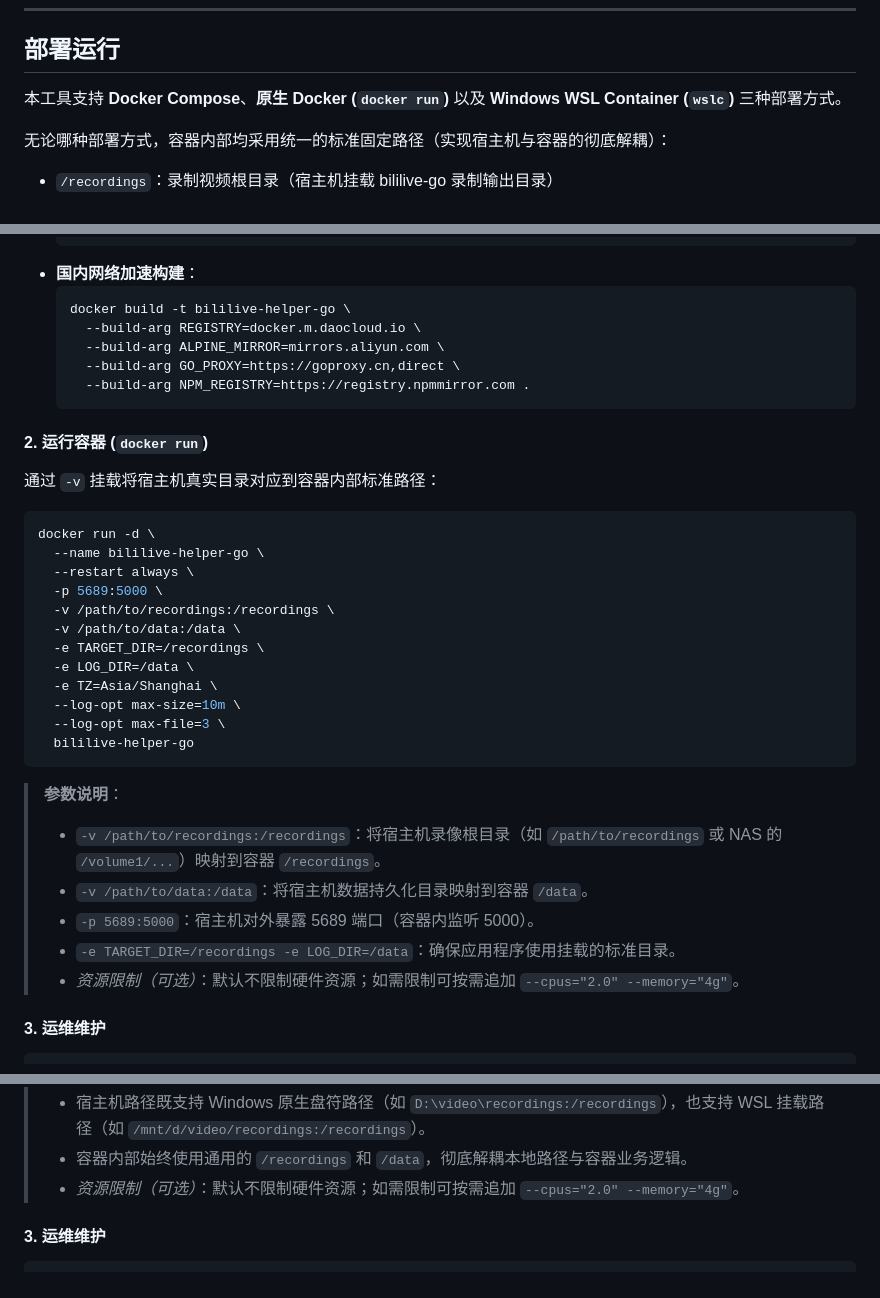
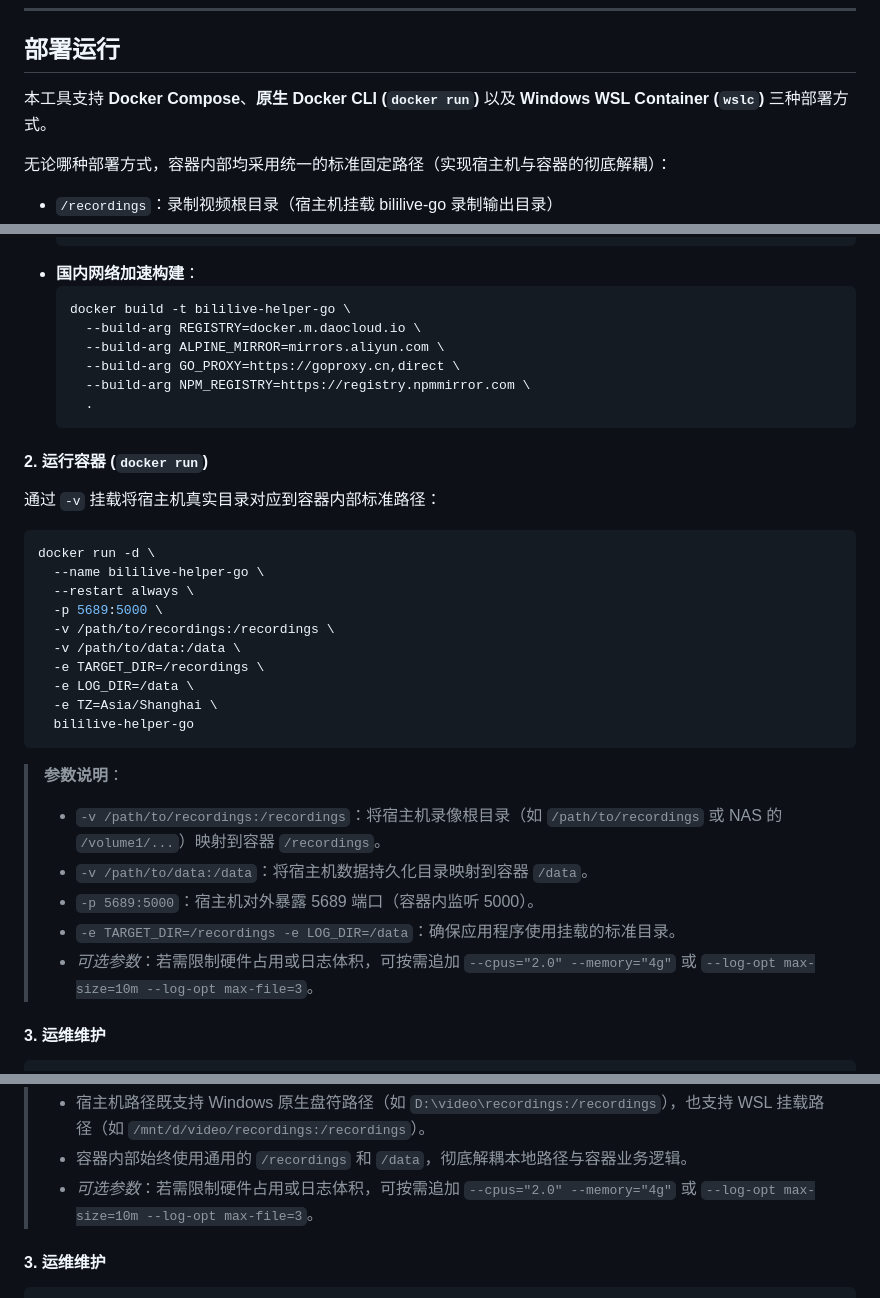
Before and after one commit to wuvjie/bililive-helper-go, a Markdown page: README.md, 3 parts joined by grey strips. Rendered like a GitHub page.

Commit message:
docs: polish README for clarity, fluency, and command symmetry

````diff
--- a/README.md
+++ b/README.md
@@ -29,7 +29,7 @@
 
 ## 部署运行
 
-本工具支持 **Docker Compose**、**原生 Docker (`docker run`)** 以及 **Windows WSL Container (`wslc`)** 三种部署方式。
+本工具支持 **Docker Compose**、**原生 Docker CLI (`docker run`)** 以及 **Windows WSL Container (`wslc`)** 三种部署方式。
 
 无论哪种部署方式，容器内部均采用统一的标准固定路径（实现宿主机与容器的彻底解耦）：
 - `/recordings`：录制视频根目录（宿主机挂载 bililive-go 录制输出目录）
@@ -106,7 +106,8 @@ docker compose down           # 停止并移除容器
     --build-arg REGISTRY=docker.m.daocloud.io \
     --build-arg ALPINE_MIRROR=mirrors.aliyun.com \
     --build-arg GO_PROXY=https://goproxy.cn,direct \
-    --build-arg NPM_REGISTRY=https://registry.npmmirror.com .
+    --build-arg NPM_REGISTRY=https://registry.npmmirror.com \
+    .
   ```
 
 #### 2. 运行容器 (`docker run`)
@@ -121,8 +122,6 @@ docker run -d \
   -e TARGET_DIR=/recordings \
   -e LOG_DIR=/data \
   -e TZ=Asia/Shanghai \
-  --log-opt max-size=10m \
-  --log-opt max-file=3 \
   bililive-helper-go
 ```
 
@@ -131,7 +130,7 @@ docker run -d \
 > - `-v /path/to/data:/data`：将宿主机数据持久化目录映射到容器 `/data`。
 > - `-p 5689:5000`：宿主机对外暴露 5689 端口（容器内监听 5000）。
 > - `-e TARGET_DIR=/recordings -e LOG_DIR=/data`：确保应用程序使用挂载的标准目录。
-> - *资源限制（可选）*：默认不限制硬件资源；如需限制可按需追加 `--cpus="2.0" --memory="4g"`。
+> - *可选参数*：若需限制硬件占用或日志体积，可按需追加 `--cpus="2.0" --memory="4g"` 或 `--log-opt max-size=10m --log-opt max-file=3`。
 
 #### 3. 运维维护
 ```bash
@@ -178,7 +178,7 @@ wslc run -d `
 > **Windows 路径挂载特别说明**：
 > - 宿主机路径既支持 Windows 原生盘符路径（如 `D:\video\recordings:/recordings`），也支持 WSL 挂载路径（如 `/mnt/d/video/recordings:/recordings`）。
 > - 容器内部始终使用通用的 `/recordings` 和 `/data`，彻底解耦本地路径与容器业务逻辑。
-> - *资源限制（可选）*：默认不限制硬件资源；如需限制可按需追加 `--cpus="2.0" --memory="4g"`。
+> - *可选参数*：若需限制硬件占用或日志体积，可按需追加 `--cpus="2.0" --memory="4g"` 或 `--log-opt max-size=10m --log-opt max-file=3`。
 
 #### 3. 运维维护
 ```powershell
````
Also changed, not shown: other parts of README.md (+3 -2 lines).
